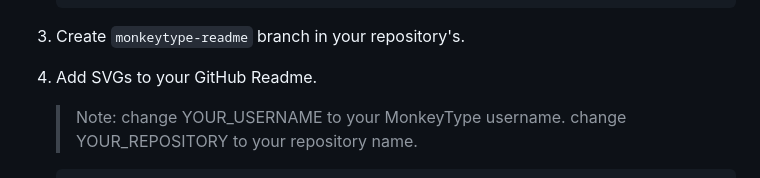
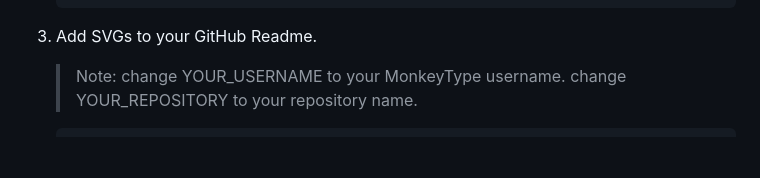
Before and after one commit to monkeytype-hub/monkeytype-readme, a Markdown page: README.md, the part around the change. Drawn GitHub-style; blank space fills up the shorter version.

````diff
--- a/README.md
+++ b/README.md
@@ -84,8 +84,7 @@ To use MonkeyType Readme for your GitHub Readme, follow these steps:
               GITHUB_TOKEN: ${{ secrets.GITHUB_TOKEN }}
     ```
 
-3. Create `monkeytype-readme` branch in your repository's.
-4. Add SVGs to your GitHub Readme.
+3. Add SVGs to your GitHub Readme.
 
    > Note: </br>
    > change YOUR_USERNAME to your MonkeyType username.</br>
````
